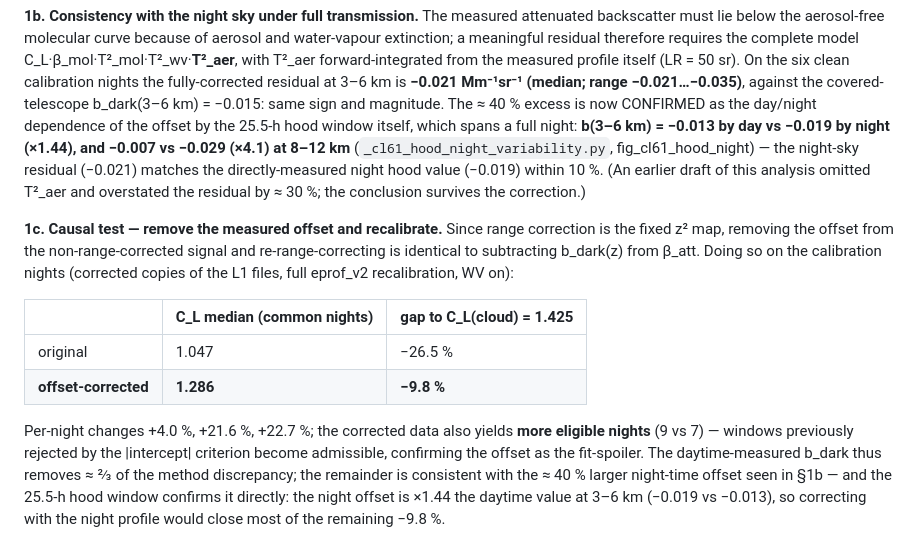
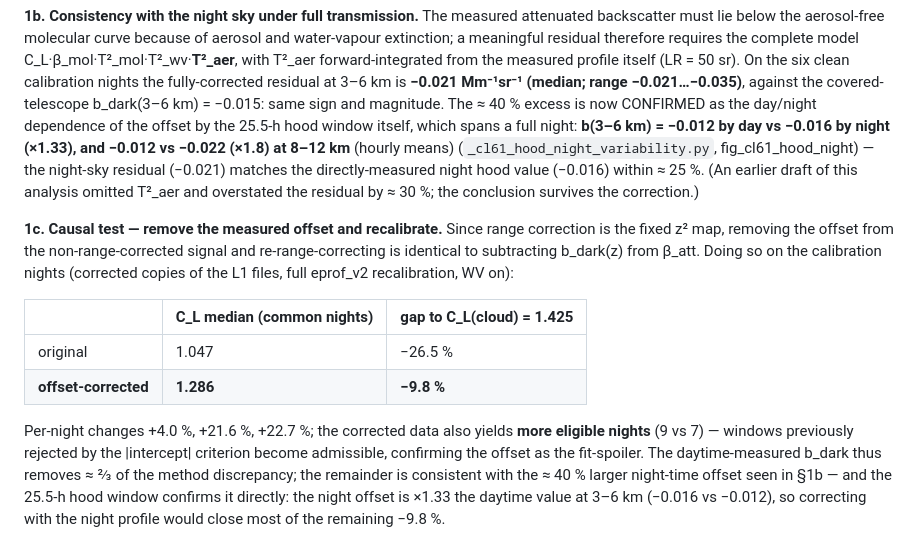
Before and after one commit to MeteoSwiss/ALC_rayleigh_calibration, a Markdown page: doc/reports/cl61_rayleigh_investigation.md, the part around the change. Drawn GitHub-style.

Commit message:
hood night numbers: hourly-mean statistics (x1.33 / x1.8)
Co-Authored-By: Claude Opus 4.8 <noreply@anthropic.com>

```diff
--- a/doc/reports/cl61_rayleigh_investigation.md
+++ b/doc/reports/cl61_rayleigh_investigation.md
@@ -64,9 +64,9 @@ itself (LR = 50 sr). On the six clean calibration nights the fully-corrected res
 **−0.021 Mm⁻¹sr⁻¹ (median; range −0.021…−0.035)**, against the covered-telescope
 b_dark(3–6 km) = −0.015: same sign and magnitude. The ≈ 40 % excess is now CONFIRMED as the
 day/night dependence of the offset by the 25.5-h hood window itself, which spans a full night:
-**b(3–6 km) = −0.013 by day vs −0.019 by night (×1.44), and −0.007 vs −0.029 (×4.1) at 8–12 km**
+**b(3–6 km) = −0.012 by day vs −0.016 by night (×1.33), and −0.012 vs −0.022 (×1.8) at 8–12 km** (hourly means)
 (`_cl61_hood_night_variability.py`, fig_cl61_hood_night) — the night-sky residual (−0.021) matches
-the directly-measured night hood value (−0.019) within 10 %.
+the directly-measured night hood value (−0.016) within ≈ 25 %.
 (An earlier draft of this analysis omitted T²_aer and overstated the residual by ≈ 30 %; the
 conclusion survives the correction.)
 
@@ -84,8 +84,8 @@ Per-night changes +4.0 %, +21.6 %, +22.7 %; the corrected data also yields **mor
 nights** (9 vs 7) — windows previously rejected by the |intercept| criterion become admissible,
 confirming the offset as the fit-spoiler. The daytime-measured b_dark thus removes ≈ ⅔ of the
 method discrepancy; the remainder is consistent with the ≈ 40 % larger night-time offset seen in
-§1b — and the 25.5-h hood window confirms it directly: the night offset is ×1.44 the daytime
-value at 3–6 km (−0.019 vs −0.013), so correcting with the night profile would close most of the
+§1b — and the 25.5-h hood window confirms it directly: the night offset is ×1.33 the daytime
+value at 3–6 km (−0.016 vs −0.012), so correcting with the night profile would close most of the
 remaining −9.8 %.
 
 ![hood night](figs_paper_report/fig_cl61_hood_night.png)
```
